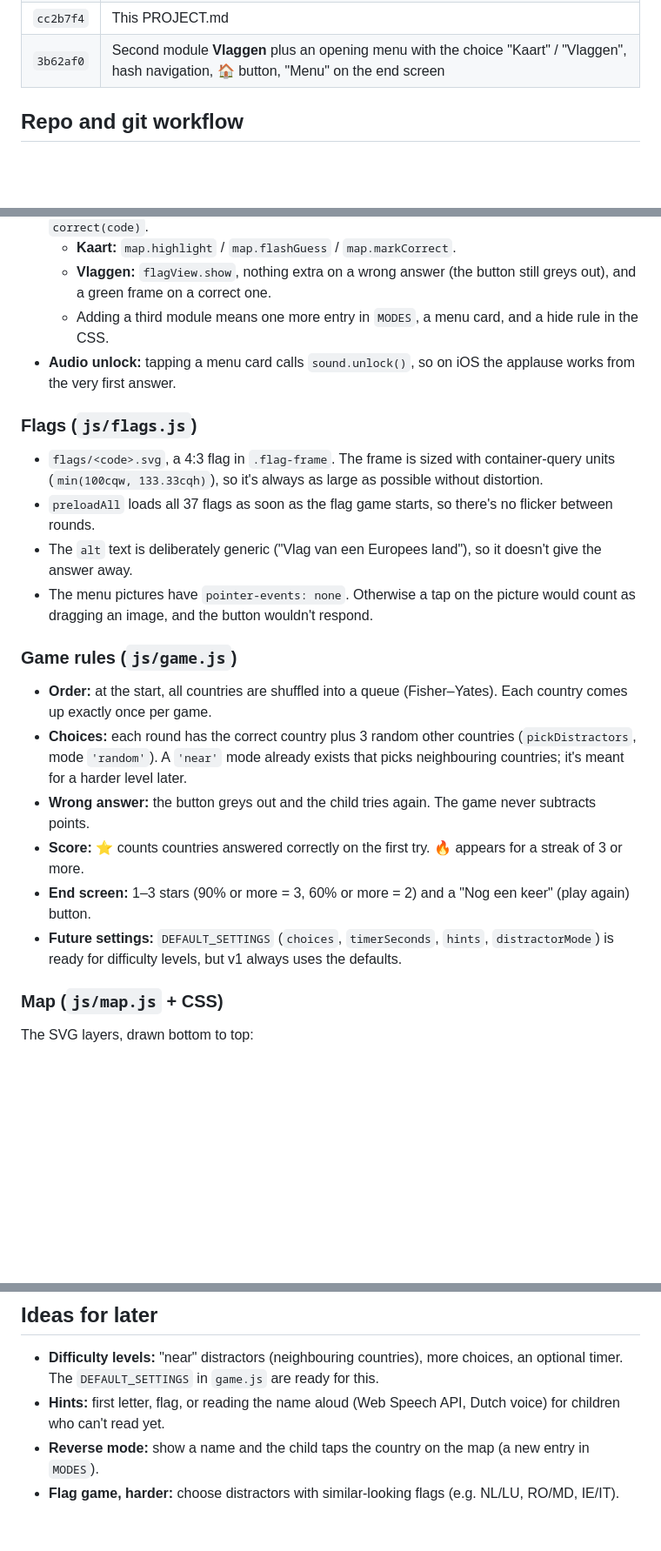
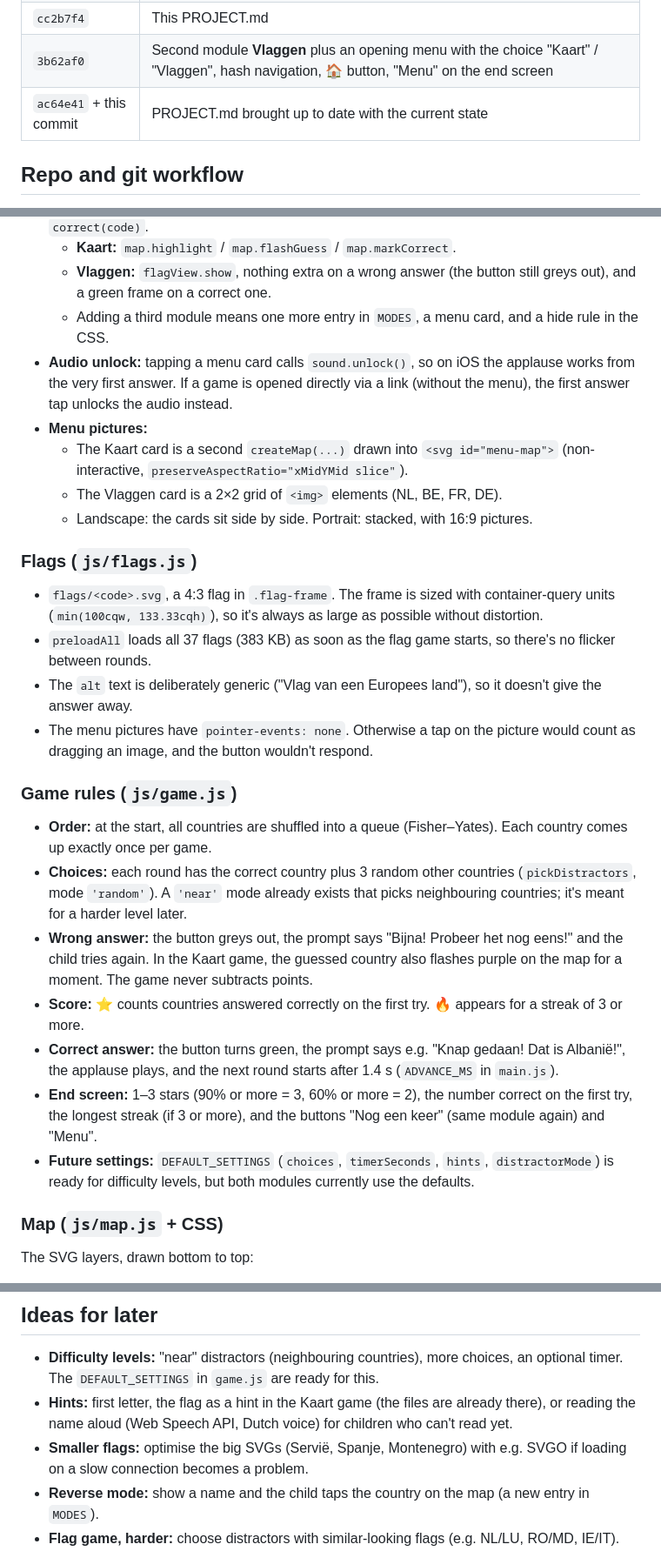
Before and after one commit to dennisessers/korilio, a Markdown page: PROJECT.md, 3 parts joined by grey strips. Shown at 87% size. Drawn GitHub-style; blank space fills up the shorter version.

```diff
--- a/PROJECT.md
+++ b/PROJECT.md
@@ -30,6 +53,7 @@ Live with two modules (Kaart and Vlaggen) and an opening menu: 37 European count
 | `9b58ee5` | "Idee: @DennisEssers" added to the footer |
 | `cc2b7f4` | This PROJECT.md |
 | `3b62af0` | Second module **Vlaggen** plus an opening menu with the choice "Kaart" / "Vlaggen", hash navigation, 🏠 button, "Menu" on the end screen |
+| `ac64e41` + this commit | PROJECT.md brought up to date with the current state |
 
 ## Repo and git workflow
 
@@ -76,12 +101,16 @@ Live with two modules (Kaart and Vlaggen) and an opening menu: 37 European count
   - **Kaart:** `map.highlight` / `map.flashGuess` / `map.markCorrect`.
   - **Vlaggen:** `flagView.show`, nothing extra on a wrong answer (the button still greys out), and a green frame on a correct one.
   - Adding a third module means one more entry in `MODES`, a menu card, and a hide rule in the CSS.
-- **Audio unlock:** tapping a menu card calls `sound.unlock()`, so on iOS the applause works from the very first answer.
+- **Audio unlock:** tapping a menu card calls `sound.unlock()`, so on iOS the applause works from the very first answer. If a game is opened directly via a link (without the menu), the first answer tap unlocks the audio instead.
+- **Menu pictures:**
+  - The Kaart card is a second `createMap(...)` drawn into `<svg id="menu-map">` (non-interactive, `preserveAspectRatio="xMidYMid slice"`).
+  - The Vlaggen card is a 2×2 grid of `<img>` elements (NL, BE, FR, DE).
+  - Landscape: the cards sit side by side. Portrait: stacked, with 16:9 pictures.
 
 ### Flags (`js/flags.js`)
 
 - `flags/<code>.svg`, a 4:3 flag in `.flag-frame`. The frame is sized with container-query units (`min(100cqw, 133.33cqh)`), so it's always as large as possible without distortion.
-- `preloadAll` loads all 37 flags as soon as the flag game starts, so there's no flicker between rounds.
+- `preloadAll` loads all 37 flags (383 KB) as soon as the flag game starts, so there's no flicker between rounds.
 - The `alt` text is deliberately generic ("Vlag van een Europees land"), so it doesn't give the answer away.
 - The menu pictures have `pointer-events: none`. Otherwise a tap on the picture would count as dragging an image, and the button wouldn't respond.
 
@@ -89,10 +118,11 @@ Live with two modules (Kaart and Vlaggen) and an opening menu: 37 European count
 
 - **Order:** at the start, all countries are shuffled into a queue (Fisher–Yates). Each country comes up exactly once per game.
 - **Choices:** each round has the correct country plus 3 random other countries (`pickDistractors`, mode `'random'`). A `'near'` mode already exists that picks neighbouring countries; it's meant for a harder level later.
-- **Wrong answer:** the button greys out and the child tries again. The game never subtracts points.
+- **Wrong answer:** the button greys out, the prompt says "Bijna! Probeer het nog eens!" and the child tries again. In the Kaart game, the guessed country also flashes purple on the map for a moment. The game never subtracts points.
 - **Score:** ⭐ counts countries answered correctly on the first try. 🔥 appears for a streak of 3 or more.
-- **End screen:** 1–3 stars (90% or more = 3, 60% or more = 2) and a "Nog een keer" (play again) button.
-- **Future settings:** `DEFAULT_SETTINGS` (`choices`, `timerSeconds`, `hints`, `distractorMode`) is ready for difficulty levels, but v1 always uses the defaults.
+- **Correct answer:** the button turns green, the prompt says e.g. "Knap gedaan! Dat is Albanië!", the applause plays, and the next round starts after 1.4 s (`ADVANCE_MS` in `main.js`).
+- **End screen:** 1–3 stars (90% or more = 3, 60% or more = 2), the number correct on the first try, the longest streak (if 3 or more), and the buttons "Nog een keer" (same module again) and "Menu".
+- **Future settings:** `DEFAULT_SETTINGS` (`choices`, `timerSeconds`, `hints`, `distractorMode`) is ready for difficulty levels, but both modules currently use the defaults.
 
 ### Map (`js/map.js` + CSS)
 
@@ -181,7 +215,8 @@ Then open http://localhost:8765. ES modules don't work over `file://`, so double
 ## Ideas for later
 
 - **Difficulty levels:** "near" distractors (neighbouring countries), more choices, an optional timer. The `DEFAULT_SETTINGS` in `game.js` are ready for this.
-- **Hints:** first letter, flag, or reading the name aloud (Web Speech API, Dutch voice) for children who can't read yet.
+- **Hints:** first letter, the flag as a hint in the Kaart game (the files are already there), or reading the name aloud (Web Speech API, Dutch voice) for children who can't read yet.
+- **Smaller flags:** optimise the big SVGs (Servië, Spanje, Montenegro) with e.g. SVGO if loading on a slow connection becomes a problem.
 - **Reverse mode:** show a name and the child taps the country on the map (a new entry in `MODES`).
 - **Flag game, harder:** choose distractors with similar-looking flags (e.g. NL/LU, RO/MD, IE/IT).
 - **More regions / the whole world:** give `extract_map.py` a different `PLAYABLE` list and `EUROPE_FRAME`, and write it to e.g. `data/world.js`. `main.js` would then choose a region (for example via `?regio=`).
```
Also changed, not shown: other parts of PROJECT.md (+34 -6 lines).
